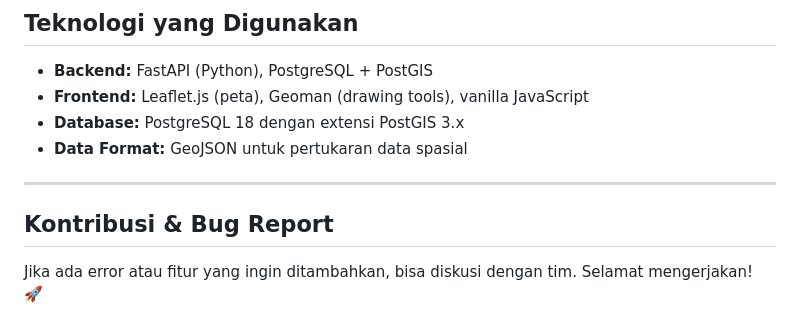
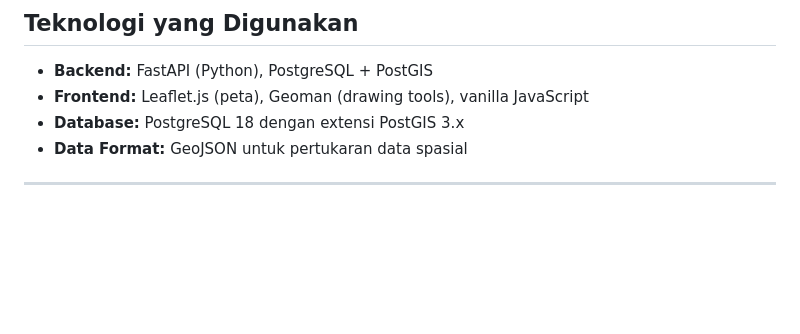
Before and after one commit to nabilasalsabilaaa/SIG-Kesesuaian-Lahan, a Markdown page: README.md, the part around the change. Drawn GitHub-style; blank space fills up the shorter version.

Commit message:
Remove contribution and bug report section
Removed contribution and bug report section from README.

```diff
--- a/README.md
+++ b/README.md
@@ -261,7 +261,3 @@ SIG-Kesesuaian-Lahan/
 - **Data Format:** GeoJSON untuk pertukaran data spasial
 
 ---
-
-## Kontribusi & Bug Report
-
-Jika ada error atau fitur yang ingin ditambahkan, bisa diskusi dengan tim. Selamat mengerjakan! 🚀
```
